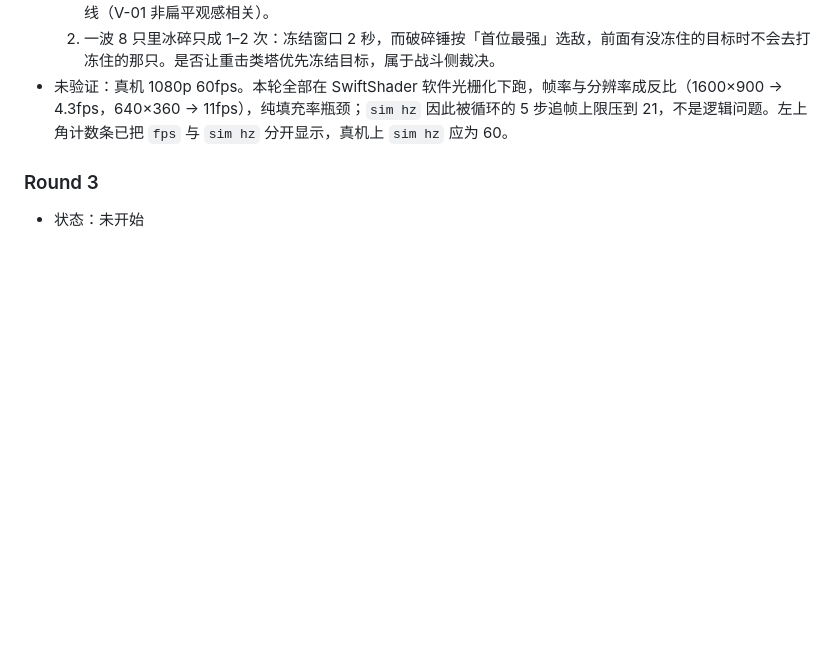
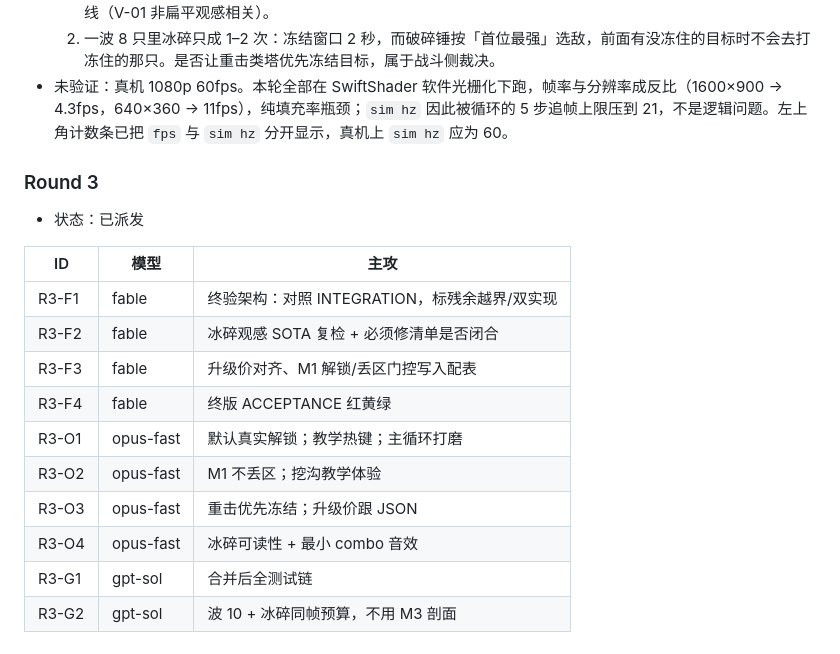
Before and after one commit to 9997433-bit/YXHJ, a Markdown page: .agent_workspace/PROGRESS.md, the part around one of its changes. Drawn GitHub-style; blank space fills up the shorter version.

```diff
--- a/.agent_workspace/PROGRESS.md
+++ b/.agent_workspace/PROGRESS.md
@@ -121,4 +154,17 @@
 
 ### Round 3
 
-- 状态：未开始
+- 状态：已派发
+
+| ID | 模型 | 主攻 |
+|---|---|---|
+| R3-F1 | fable | 终验架构：对照 INTEGRATION，标残余越界/双实现 |
+| R3-F2 | fable | 冰碎观感 SOTA 复检 + 必须修清单是否闭合 |
+| R3-F3 | fable | 升级价对齐、M1 解锁/丢区门控写入配表 |
+| R3-F4 | fable | 终版 ACCEPTANCE 红黄绿 |
+| R3-O1 | opus-fast | 默认真实解锁；教学热键；主循环打磨 |
+| R3-O2 | opus-fast | M1 不丢区；挖沟教学体验 |
+| R3-O3 | opus-fast | 重击优先冻结；升级价跟 JSON |
+| R3-O4 | opus-fast | 冰碎可读性 + 最小 combo 音效 |
+| R3-G1 | gpt-sol | 合并后全测试链 |
+| R3-G2 | gpt-sol | 波 10 + 冰碎同帧预算，不用 M3 剖面 |
```
Also changed, not shown: other parts of .agent_workspace/PROGRESS.md (+35 -2 lines).
